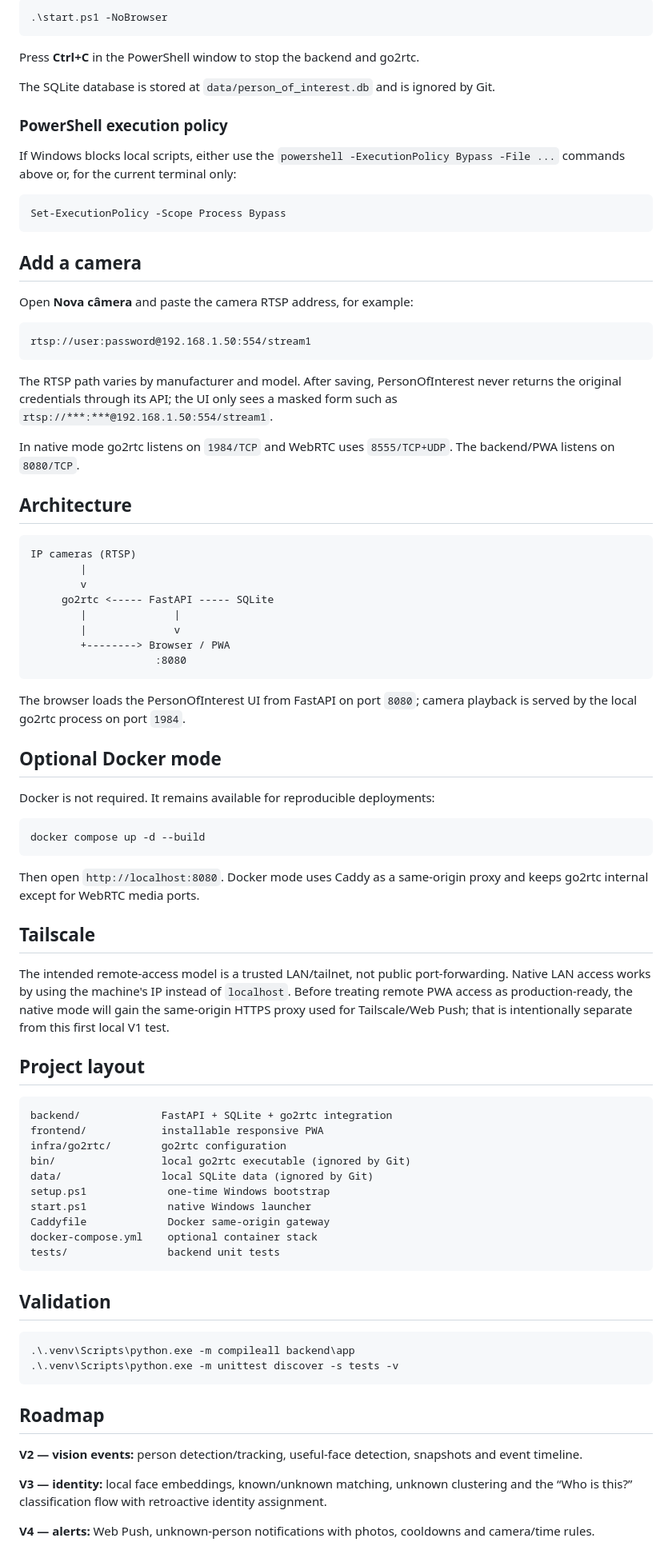
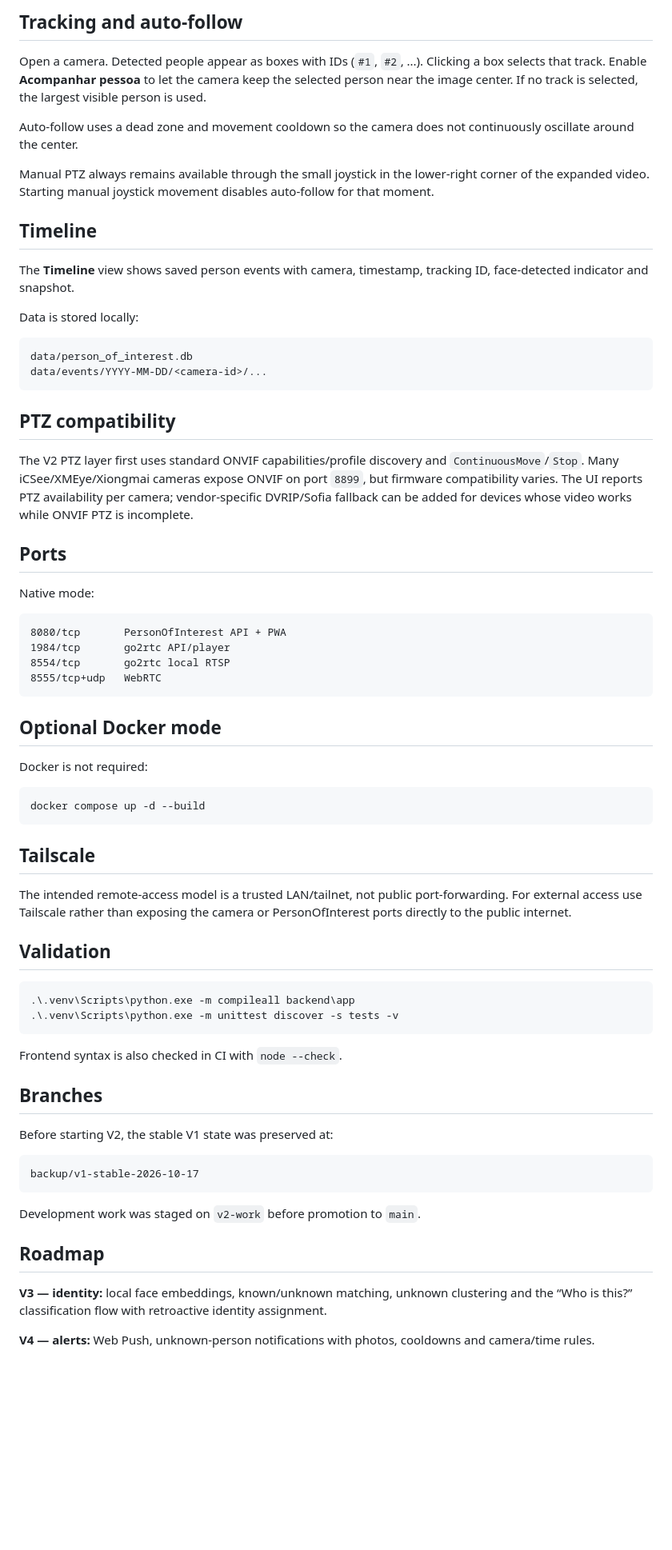
Before and after one commit to MicamAmorim/PersonOfInterest, a Markdown page: README.md, the part around one of its changes. Shown at 80% size. GitHub-like rendering; blank space fills up the shorter version.

Commit message:
docs(v2): document tracking, timeline and PTZ follow mode

````diff
--- a/README.md
+++ b/README.md
@@ -54,75 +73,49 @@ To start without opening the browser:
 
-```powershell
-.\start.ps1 -NoBrowser
+## Tracking and auto-follow
+
+Open a camera. Detected people appear as boxes with IDs (`#1`, `#2`, ...). Clicking a box selects that track. Enable **Acompanhar pessoa** to let the camera keep the selected person near the image center. If no track is selected, the largest visible person is used.
+
+Auto-follow uses a dead zone and movement cooldown so the camera does not continuously oscillate around the center.
+
+Manual PTZ always remains available through the small joystick in the lower-right corner of the expanded video. Starting manual joystick movement disables auto-follow for that moment.
+
+## Timeline
+
+The **Timeline** view shows saved person events with camera, timestamp, tracking ID, face-detected indicator and snapshot.
+
+Data is stored locally:
+
+```text
+data/person_of_interest.db
+data/events/YYYY-MM-DD/<camera-id>/...
 ```
 
-Press **Ctrl+C** in the PowerShell window to stop the backend and go2rtc.
+## PTZ compatibility
 
-The SQLite database is stored at `data/person_of_interest.db` and is ignored by Git.
+The V2 PTZ layer first uses standard ONVIF capabilities/profile discovery and `ContinuousMove`/`Stop`. Many iCSee/XMEye/Xiongmai cameras expose ONVIF on port `8899`, but firmware compatibility varies. The UI reports PTZ availability per camera; vendor-specific DVRIP/Sofia fallback can be added for devices whose video works while ONVIF PTZ is incomplete.
 
-### PowerShell execution policy
+## Ports
 
-If Windows blocks local scripts, either use the `powershell -ExecutionPolicy Bypass -File ...` commands above or, for the current terminal only:
-
-```powershell
-Set-ExecutionPolicy -Scope Process Bypass
-```
-
-## Add a camera
-
-Open **Nova câmera** and paste the camera RTSP address, for example:
+Native mode:
 
 ```text
-rtsp://user:password@192.168.1.50:554/stream1
+8080/tcp       PersonOfInterest API + PWA
+1984/tcp       go2rtc API/player
+8554/tcp       go2rtc local RTSP
+8555/tcp+udp   WebRTC
 ```
-
-The RTSP path varies by manufacturer and model. After saving, PersonOfInterest never returns the original credentials through its API; the UI only sees a masked form such as `rtsp://***:***@192.168.1.50:554/stream1`.
-
-In native mode go2rtc listens on `1984/TCP` and WebRTC uses `8555/TCP+UDP`. The backend/PWA listens on `8080/TCP`.
-
-## Architecture
-
-```text
-IP cameras (RTSP)
-        |
-        v
-     go2rtc <----- FastAPI ----- SQLite
-        |              |
-        |              v
-        +--------> Browser / PWA
-                    :8080
-```
-
-The browser loads the PersonOfInterest UI from FastAPI on port `8080`; camera playback is served by the local go2rtc process on port `1984`.
 
 ## Optional Docker mode
 
-Docker is not required. It remains available for reproducible deployments:
+Docker is not required:
 
 ```powershell
 docker compose up -d --build
 ```
 
-Then open `http://localhost:8080`. Docker mode uses Caddy as a same-origin proxy and keeps go2rtc internal except for WebRTC media ports.
-
 ## Tailscale
 
-The intended remote-access model is a trusted LAN/tailnet, not public port-forwarding. Native LAN access works by using the machine's IP instead of `localhost`. Before treating remote PWA access as production-ready, the native mode will gain the same-origin HTTPS proxy used for Tailscale/Web Push; that is intentionally separate from this first local V1 test.
-
-## Project layout
-
-```text
-backend/             FastAPI + SQLite + go2rtc integration
-frontend/            installable responsive PWA
-infra/go2rtc/        go2rtc configuration
-bin/                 local go2rtc executable (ignored by Git)
-data/                local SQLite data (ignored by Git)
-setup.ps1             one-time Windows bootstrap
-start.ps1             native Windows launcher
-Caddyfile             Docker same-origin gateway
-docker-compose.yml    optional container stack
-tests/                backend unit tests
-```
+The intended remote-access model is a trusted LAN/tailnet, not public port-forwarding. For external access use Tailscale rather than exposing the camera or PersonOfInterest ports directly to the public internet.
 
 ## Validation
 
@@ -131,9 +124,19 @@ tests/                backend unit tests
 .\.venv\Scripts\python.exe -m unittest discover -s tests -v
 ```
 
+Frontend syntax is also checked in CI with `node --check`.
+
+## Branches
+
+Before starting V2, the stable V1 state was preserved at:
+
+```text
+backup/v1-stable-2026-10-17
+```
+
+Development work was staged on `v2-work` before promotion to `main`.
+
 ## Roadmap
-
-**V2 — vision events:** person detection/tracking, useful-face detection, snapshots and event timeline.
 
 **V3 — identity:** local face embeddings, known/unknown matching, unknown clustering and the “Who is this?” classification flow with retroactive identity assignment.
 
````
Also changed, not shown: other parts of README.md (+44 -25 lines).
